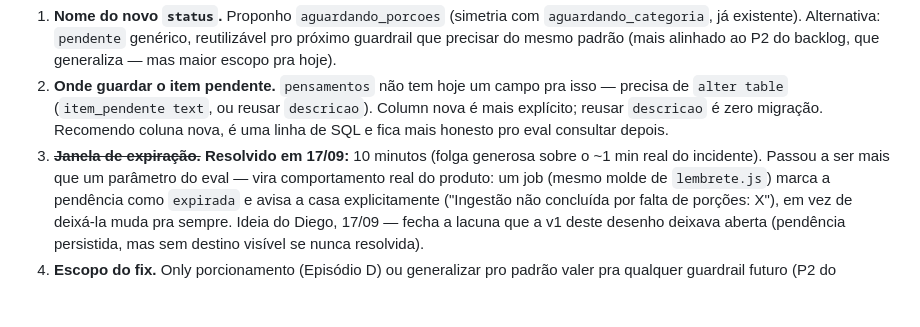
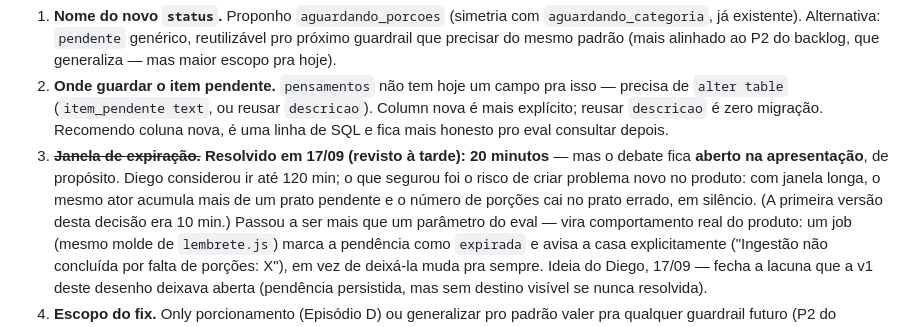
Before and after one commit to Djegao/alura-produto-ficticio, a Markdown page: docs/aula4-sdd-pre-manufaturado-episodio-d.md, the part around the change. GitHub-like rendering; blank space fills up the shorter version.

```diff
--- a/docs/aula4-sdd-pre-manufaturado-episodio-d.md
+++ b/docs/aula4-sdd-pre-manufaturado-episodio-d.md
@@ -78,8 +78,12 @@ sozinho porque são decisões de produto, não só de código:
    `descricao`). Column nova é mais explícito; reusar `descricao` é zero
    migração. Recomendo coluna nova, é uma linha de SQL e fica mais honesto
    pro eval consultar depois.
-3. ~~**Janela de expiração.**~~ **Resolvido em 17/09:** 10 minutos (folga
-   generosa sobre o ~1 min real do incidente). Passou a ser mais que um
+3. ~~**Janela de expiração.**~~ **Resolvido em 17/09 (revisto à tarde):
+   20 minutos** — mas o debate fica **aberto na apresentação**, de
+   propósito. Diego considerou ir até 120 min; o que segurou foi o risco de
+   criar problema novo no produto: com janela longa, o mesmo ator acumula
+   mais de um prato pendente e o número de porções cai no prato errado, em
+   silêncio. (A primeira versão desta decisão era 10 min.) Passou a ser mais que um
    parâmetro do eval — vira comportamento real do produto: um job (mesmo
    molde de `lembrete.js`) marca a pendência como `expirada` e avisa a
    casa explicitamente ("Ingestão não concluída por falta de porções: X"),
```
Also changed, not shown: docs/aula4-concierge-codigo-episodio-d.md (+54 -6 lines), docs/aula4-concierge-evals-episodio-d.md (+1 -1 lines).
